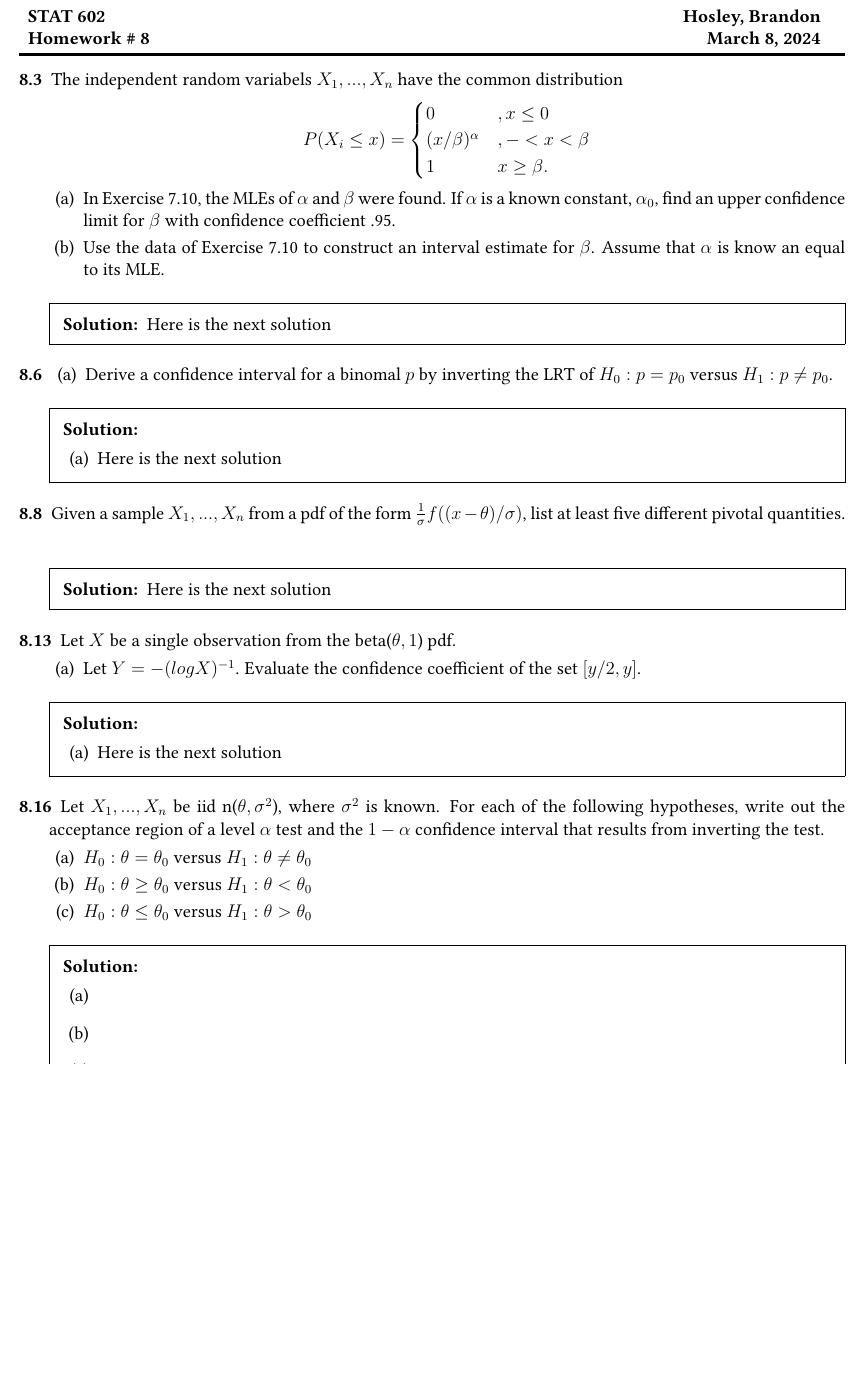
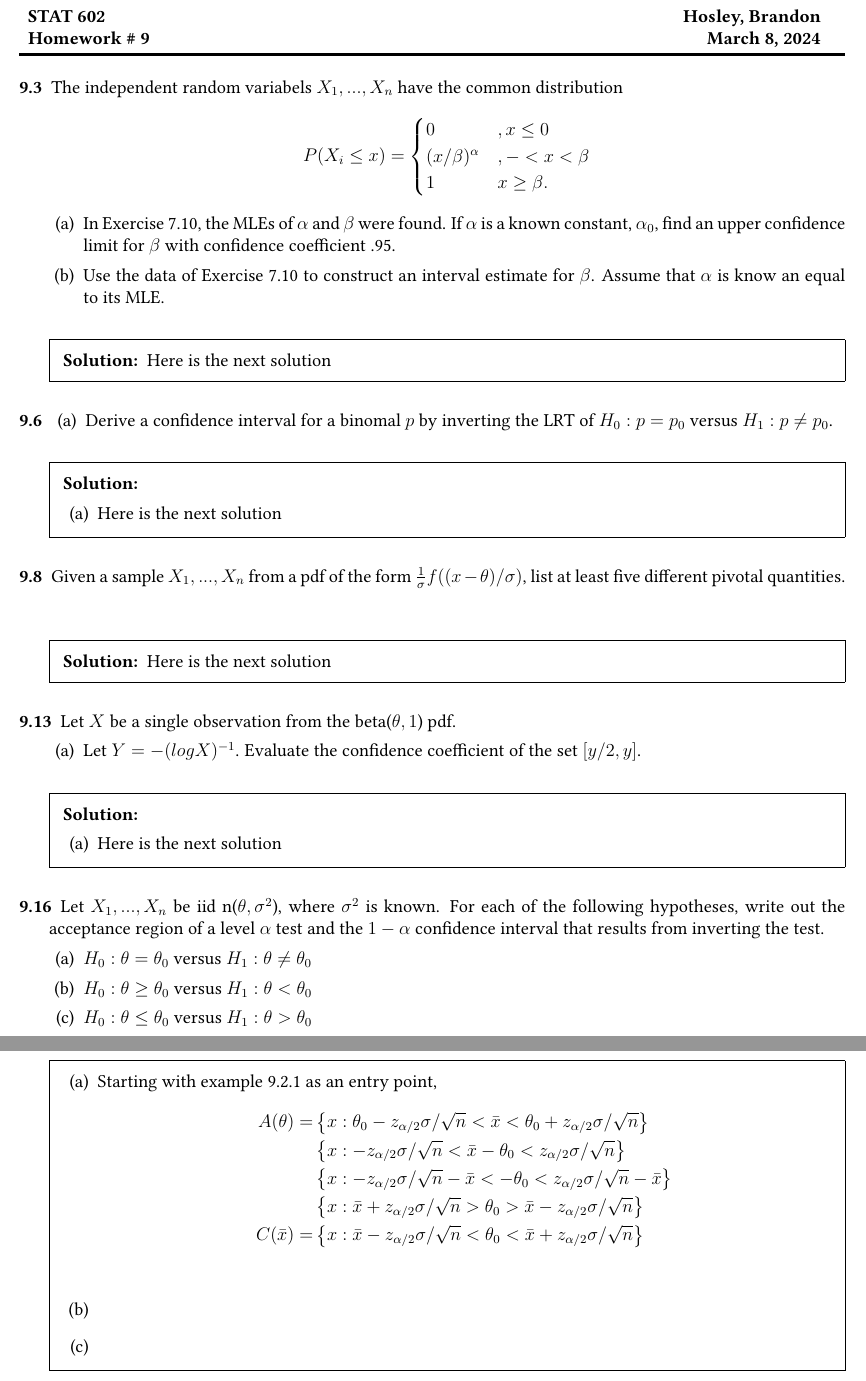
Before and after one commit to bhosley/Schoolwork, a LaTeX problem sheet (2024Q1 - Mathematical Statistics/HW5/STAT 602 HW 5.tex): part of the page before the commit and two parts of pages 1 and 2 of 2 after it, the two joined at a grey line, cut so that both start at the same text, the shorter picture padded with empty space. Compiled offline with pdfLaTeX.

Commit message:
Update STAT 602 HW 5.tex

```diff
--- a/2024Q1 - Mathematical Statistics/HW5/STAT 602 HW 5.tex
+++ b/2024Q1 - Mathematical Statistics/HW5/STAT 602 HW 5.tex
@@ -25,7 +25,7 @@
 %\usetikzlibrary{shapes,arrows,positioning,patterns}
 %\usepackage{pythonhighlight}
 
-\newcommand\chapter{8}
+\newcommand\chapter{9}
 \renewcommand{\thequestion}{\textbf{\chapter.\arabic{question}}}
 \renewcommand{\questionlabel}{\thequestion}
 
@@ -129,6 +129,15 @@
 		\begin{parts}
 			\part
 
+			Starting with example 9.2.1 as an entry point,
+			\begin{align*}
+				A(\theta) = &\left\{x: \theta_0 - z_{\alpha/2}\sigma/\sqrt{n} < \bar{x} < \theta_0 + z_{\alpha/2}\sigma/\sqrt{n} \right\} \\
+				&\left\{x: - z_{\alpha/2}\sigma/\sqrt{n} < \bar{x} - \theta_0 < z_{\alpha/2}\sigma/\sqrt{n} \right\} \\
+				&\left\{x: - z_{\alpha/2}\sigma/\sqrt{n} - \bar{x} < - \theta_0 < z_{\alpha/2}\sigma/\sqrt{n} - \bar{x} \right\} \\
+				&\left\{x: \bar{x} + z_{\alpha/2}\sigma/\sqrt{n} > \theta_0 > \bar{x} - z_{\alpha/2}\sigma/\sqrt{n} \right\} \\
+				C(\bar{x}) = &\left\{x: \bar{x} - z_{\alpha/2}\sigma/\sqrt{n} < \theta_0 < \bar{x} + z_{\alpha/2}\sigma/\sqrt{n} \right\} \\
+			\end{align*}
+
 
 			\part
 
```
